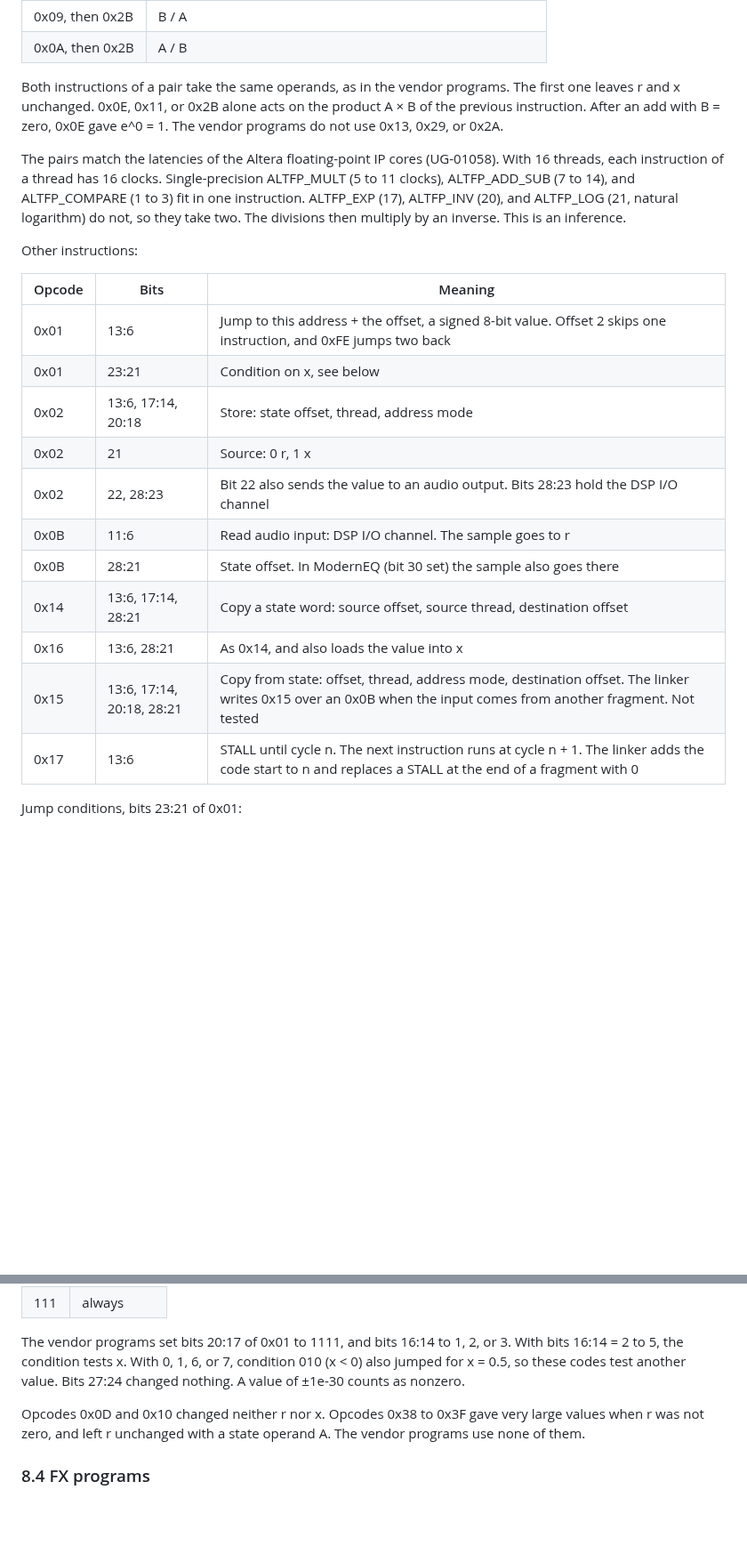
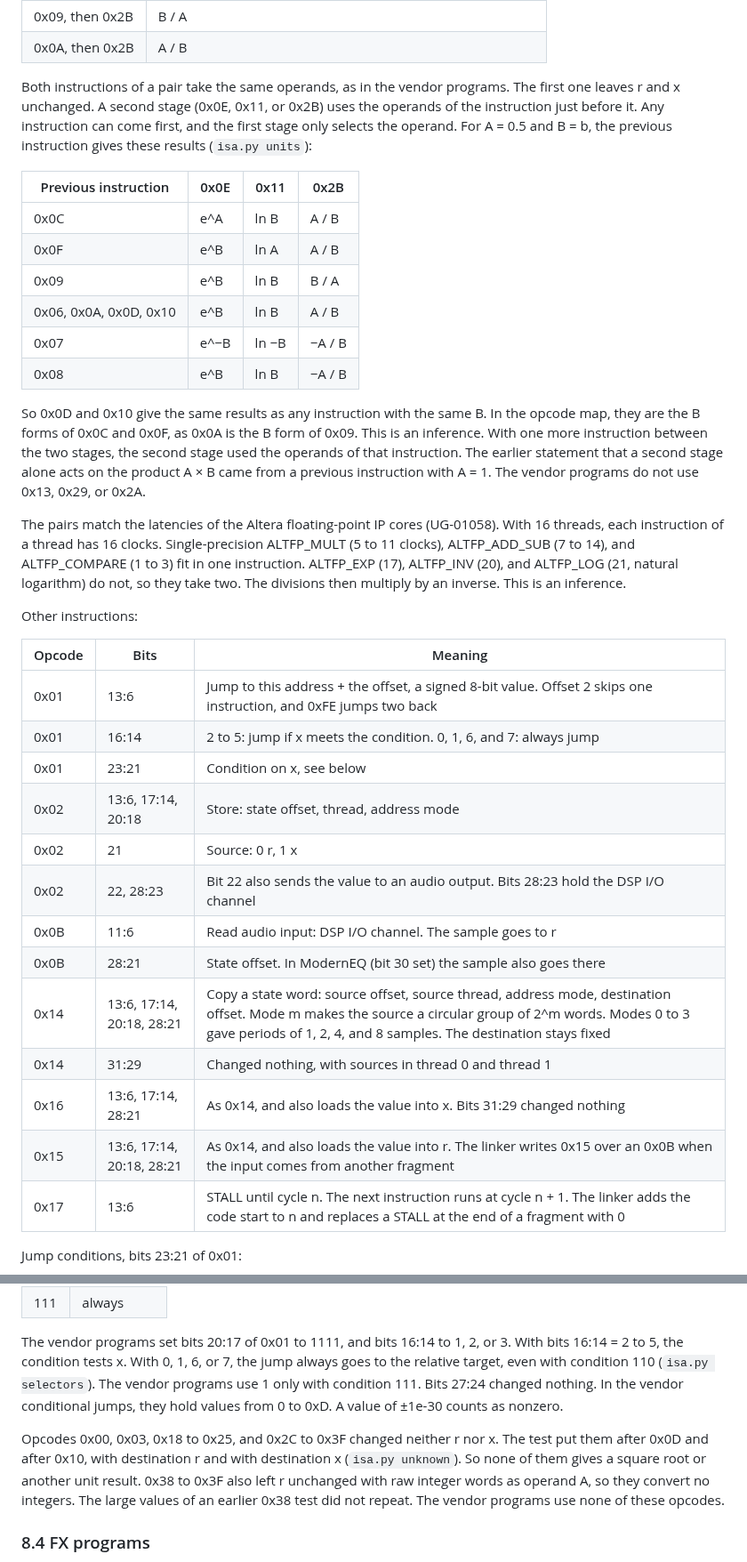
Before and after one commit to maxjustus/perigee, a Markdown page: NOTES-vendor-driver.md, 2 parts joined by grey strips. Shown at 89% size. GitHub-like rendering; blank space fills up the shorter version.

Commit message:
docs(notes): decode DSP unit inputs, jump selectors, and copy modes

```diff
--- a/NOTES-vendor-driver.md
+++ b/NOTES-vendor-driver.md
@@ -1324,10 +1324,28 @@ words for its largest k (`FXFragment::sizeMaxStateMode` @0x256e4 returns
 | 0x0A, then 0x2B | A / B |
 
 Both instructions of a pair take the same operands, as in the vendor
-programs. The first one leaves r and x unchanged. 0x0E, 0x11, or 0x2B alone
-acts on the product A × B of the previous instruction. After an add with
-B = zero, 0x0E gave e^0 = 1. The vendor programs do not use 0x13, 0x29, or
-0x2A.
+programs. The first one leaves r and x unchanged. A second stage (0x0E,
+0x11, or 0x2B) uses the operands of the instruction just before it. Any
+instruction can come first, and the first stage only selects the operand.
+For A = 0.5 and B = b, the previous instruction gives these results
+(`isa.py units`):
+
+| Previous instruction | 0x0E | 0x11 | 0x2B |
+|----------------------|------|------|------|
+| 0x0C | e^A | ln B | A / B |
+| 0x0F | e^B | ln A | A / B |
+| 0x09 | e^B | ln B | B / A |
+| 0x06, 0x0A, 0x0D, 0x10 | e^B | ln B | A / B |
+| 0x07 | e^−B | ln −B | −A / B |
+| 0x08 | e^B | ln B | −A / B |
+
+So 0x0D and 0x10 give the same results as any instruction with the same B.
+In the opcode map, they are the B forms of 0x0C and 0x0F, as 0x0A is the B
+form of 0x09. This is an inference. With one more instruction between the
+two stages, the second stage used the operands of that instruction. The
+earlier statement that a second stage alone acts on the product A × B came
+from a previous instruction with A = 1. The vendor programs do not use
+0x13, 0x29, or 0x2A.
 
 The pairs match the latencies of the Altera floating-point IP cores
 (UG-01058). With 16 threads, each instruction of a thread has 16 clocks.
@@ -1341,15 +1359,17 @@ Other instructions:
 | Opcode | Bits | Meaning |
 |--------|------|---------|
 | 0x01 | 13:6 | Jump to this address + the offset, a signed 8-bit value. Offset 2 skips one instruction, and 0xFE jumps two back |
+| 0x01 | 16:14 | 2 to 5: jump if x meets the condition. 0, 1, 6, and 7: always jump |
 | 0x01 | 23:21 | Condition on x, see below |
 | 0x02 | 13:6, 17:14, 20:18 | Store: state offset, thread, address mode |
 | 0x02 | 21 | Source: 0 r, 1 x |
 | 0x02 | 22, 28:23 | Bit 22 also sends the value to an audio output. Bits 28:23 hold the DSP I/O channel |
 | 0x0B | 11:6 | Read audio input: DSP I/O channel. The sample goes to r |
 | 0x0B | 28:21 | State offset. In ModernEQ (bit 30 set) the sample also goes there |
-| 0x14 | 13:6, 17:14, 28:21 | Copy a state word: source offset, source thread, destination offset |
-| 0x16 | 13:6, 28:21 | As 0x14, and also loads the value into x |
-| 0x15 | 13:6, 17:14, 20:18, 28:21 | Copy from state: offset, thread, address mode, destination offset. The linker writes 0x15 over an 0x0B when the input comes from another fragment. Not tested |
+| 0x14 | 13:6, 17:14, 20:18, 28:21 | Copy a state word: source offset, source thread, address mode, destination offset. Mode m makes the source a circular group of 2^m words. Modes 0 to 3 gave periods of 1, 2, 4, and 8 samples. The destination stays fixed |
+| 0x14 | 31:29 | Changed nothing, with sources in thread 0 and thread 1 |
+| 0x16 | 13:6, 17:14, 28:21 | As 0x14, and also loads the value into x. Bits 31:29 changed nothing |
+| 0x15 | 13:6, 17:14, 20:18, 28:21 | As 0x14, and also loads the value into r. The linker writes 0x15 over an 0x0B when the input comes from another fragment |
 | 0x17 | 13:6 | STALL until cycle n. The next instruction runs at cycle n + 1. The linker adds the code start to n and replaces a STALL at the end of a fragment with 0 |
 
 Jump conditions, bits 23:21 of 0x01:
@@ -1367,13 +1387,18 @@ Jump conditions, bits 23:21 of 0x01:
 
 The vendor programs set bits 20:17 of 0x01 to 1111, and bits 16:14 to 1,
 2, or 3. With bits 16:14 = 2 to 5, the condition tests x. With 0, 1, 6, or
-7, condition 010 (x < 0) also jumped for x = 0.5, so these codes test
-another value. Bits 27:24 changed nothing. A value of ±1e-30 counts as
-nonzero.
-
-Opcodes 0x0D and 0x10 changed neither r nor x. Opcodes 0x38 to 0x3F gave
-very large values when r was not zero, and left r unchanged with a state
-operand A. The vendor programs use none of them.
+7, the jump always goes to the relative target, even with condition 110
+(`isa.py selectors`). The vendor programs use 1 only with condition 111.
+Bits 27:24 changed nothing. In the vendor conditional jumps, they hold
+values from 0 to 0xD. A value of ±1e-30 counts as nonzero.
+
+Opcodes 0x00, 0x03, 0x18 to 0x25, and 0x2C to 0x3F changed neither r nor
+x. The test put them after 0x0D and after 0x10, with destination r and
+with destination x (`isa.py unknown`). So none of them gives a square root
+or another unit result. 0x38 to 0x3F also left r unchanged with raw
+integer words as operand A, so they convert no integers. The large values
+of an earlier 0x38 test did not repeat. The vendor programs use none of
+these opcodes.
 
 ### 8.4 FX programs
 
```
Also changed, not shown: other parts of NOTES-vendor-driver.md (+17 -4 lines).
